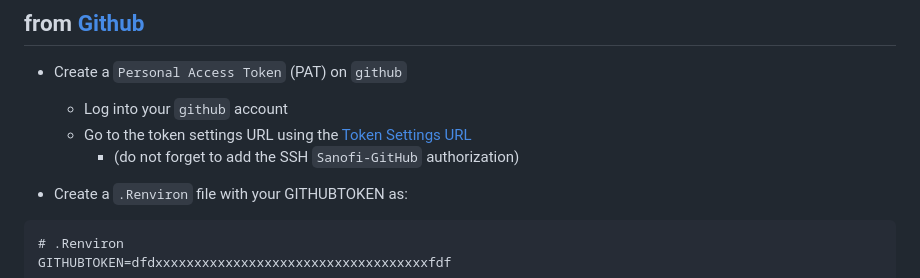
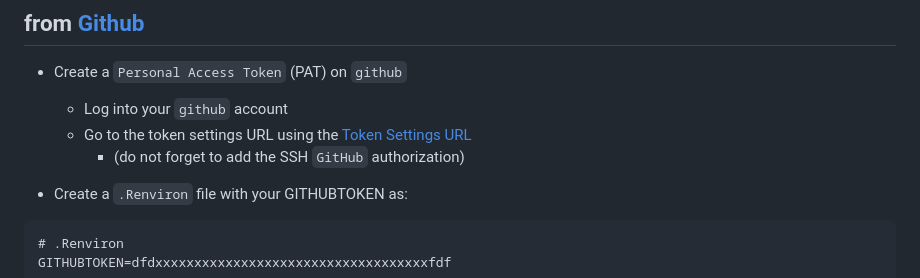
Before and after one commit to pharmaverse/test.assessr, a Markdown page: README.md, the part around the change. Rendered like a GitHub page.

Commit message:
fix: remove Sanofi from README

```diff
--- a/README.md
+++ b/README.md
@@ -37,7 +37,7 @@ This package executes the following tasks:
 
     -   Log into your `github` account
     -   Go to the token settings URL using the [Token Settings URL](https://github.com/settings/tokens)
-        -   (do not forget to add the SSH `Sanofi-GitHub` authorization)
+        -   (do not forget to add the SSH `GitHub` authorization)
 
 -   Create a `.Renviron` file with your GITHUBTOKEN as:
 
```
